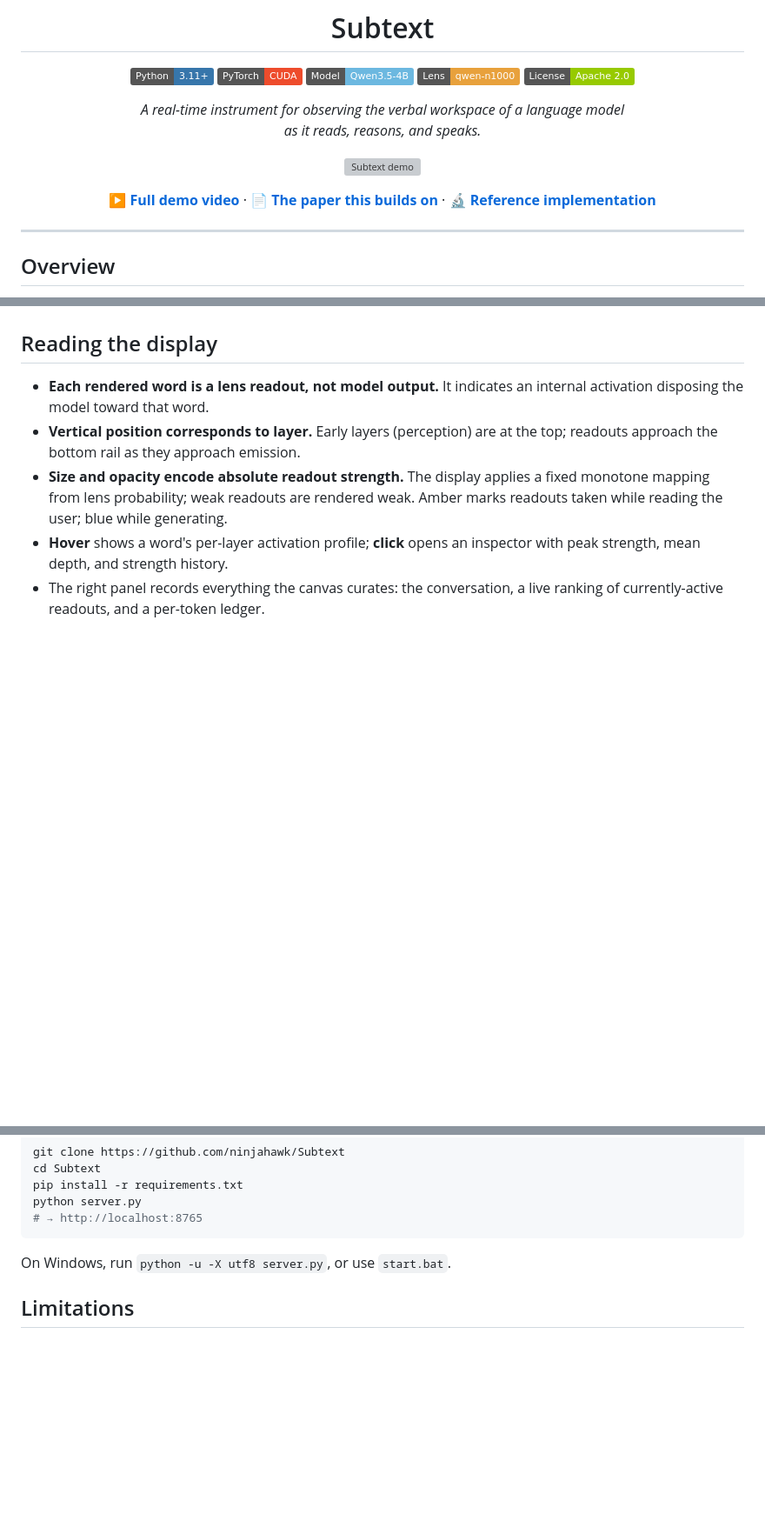
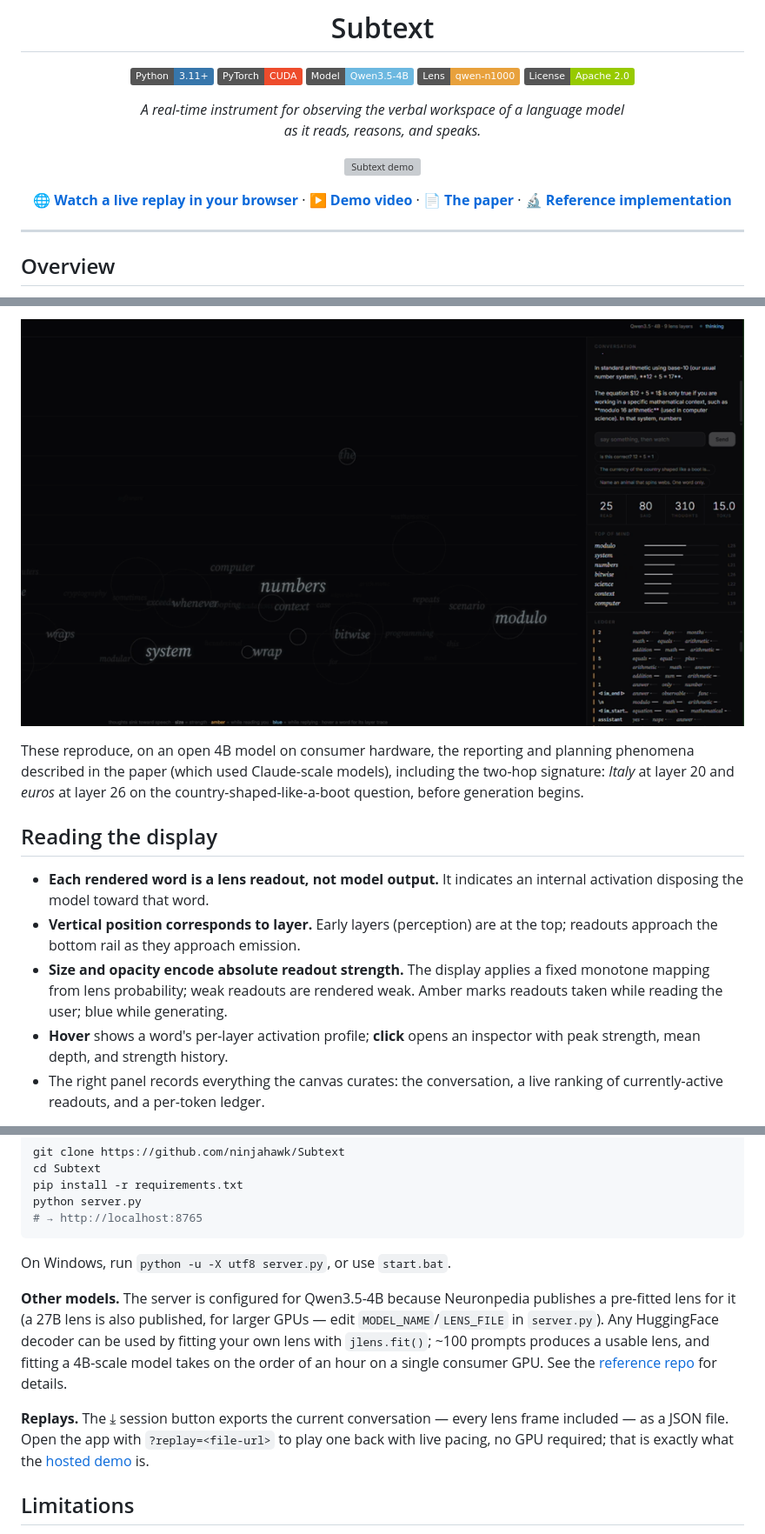
Before and after one commit to ninjahawk/Subtext, a Markdown page: README.md, 3 parts joined by grey strips. Shown at 87% size. Rendered like a GitHub page; pictures changed too: media/still_planning.png (added); badges without logos; blank space fills up the shorter version; grey boxes are pictures that could not be loaded.

```diff
--- a/README.md
+++ b/README.md
@@ -12,7 +12,7 @@
 
 ![Subtext demo](media/demo.gif)
 
-**[▶ Full demo video](media/demo.mp4)** · **[📄 The paper this builds on](https://transformer-circuits.pub/2026/workspace/index.html)** · **[🔬 Reference implementation](https://github.com/anthropics/jacobian-lens)**
+**[🌐 Watch a live replay in your browser](https://ninjahawk.github.io/Subtext/)** · **[▶ Demo video](media/demo.mp4)** · **[📄 The paper](https://transformer-circuits.pub/2026/workspace/index.html)** · **[🔬 Reference implementation](https://github.com/anthropics/jacobian-lens)**
 
 </div>
 
@@ -46,3 +72,9 @@ reproducing the two-hop signature reported in the paper.
+![Planning ahead of speech](media/still_planning.png)
+
+These reproduce, on an open 4B model on consumer hardware, the reporting and
+planning phenomena described in the paper (which used Claude-scale models),
+including the two-hop signature: *Italy* at layer 20 and *euros* at layer 26
+on the country-shaped-like-a-boot question, before generation begins.
 
 ## Reading the display
 
@@ -109,6 +141,19 @@ python server.py
 
 On Windows, run `python -u -X utf8 server.py`, or use `start.bat`.
 
+**Other models.** The server is configured for Qwen3.5-4B because Neuronpedia
+publishes a pre-fitted lens for it (a 27B lens is also published, for larger
+GPUs — edit `MODEL_NAME`/`LENS_FILE` in `server.py`). Any HuggingFace decoder
+can be used by fitting your own lens with `jlens.fit()`; ~100 prompts produces
+a usable lens, and fitting a 4B-scale model takes on the order of an hour on a
+single consumer GPU. See the [reference repo](https://github.com/anthropics/jacobian-lens)
+for details.
+
+**Replays.** The ⤓ session button exports the current conversation — every
+lens frame included — as a JSON file. Open the app with `?replay=<file-url>`
+to play one back with live pacing, no GPU required; that is exactly what the
+[hosted demo](https://ninjahawk.github.io/Subtext/) is.
+
 ## Limitations
 
 The instrument inherits the method's limitations. The lens reads only concepts
```
Also changed, not shown: other parts of README.md (+31 -5 lines), media/still_reading.png (added), media/still_verdict.png (added), 4 other files.
